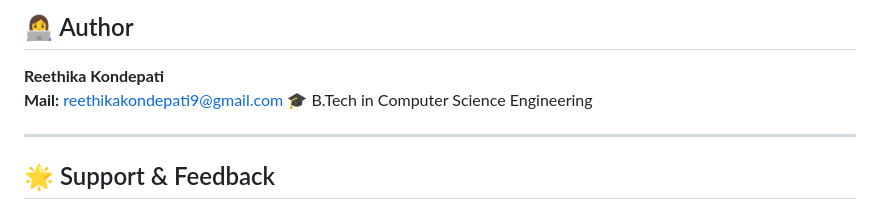
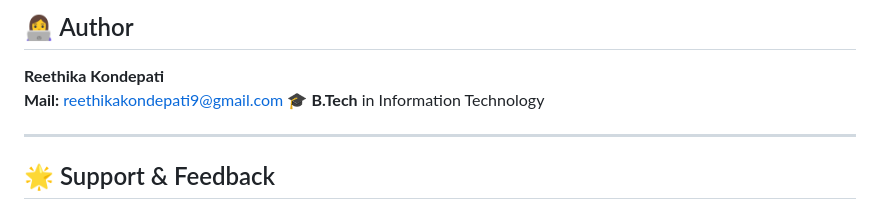
Before and after one commit to reethikakondepati/mediscan-ai, a Markdown page: README.md, the part around the change. GitHub-like rendering.

```diff
--- a/README.md
+++ b/README.md
@@ -222,7 +222,7 @@ http://127.0.0.1:5000/
 
 **Reethika Kondepati**
 **Mail:** reethikakondepati9@gmail.com
-🎓 B.Tech in Computer Science Engineering
+🎓 **B.Tech** in Information Technology
 
 ---
 
```
